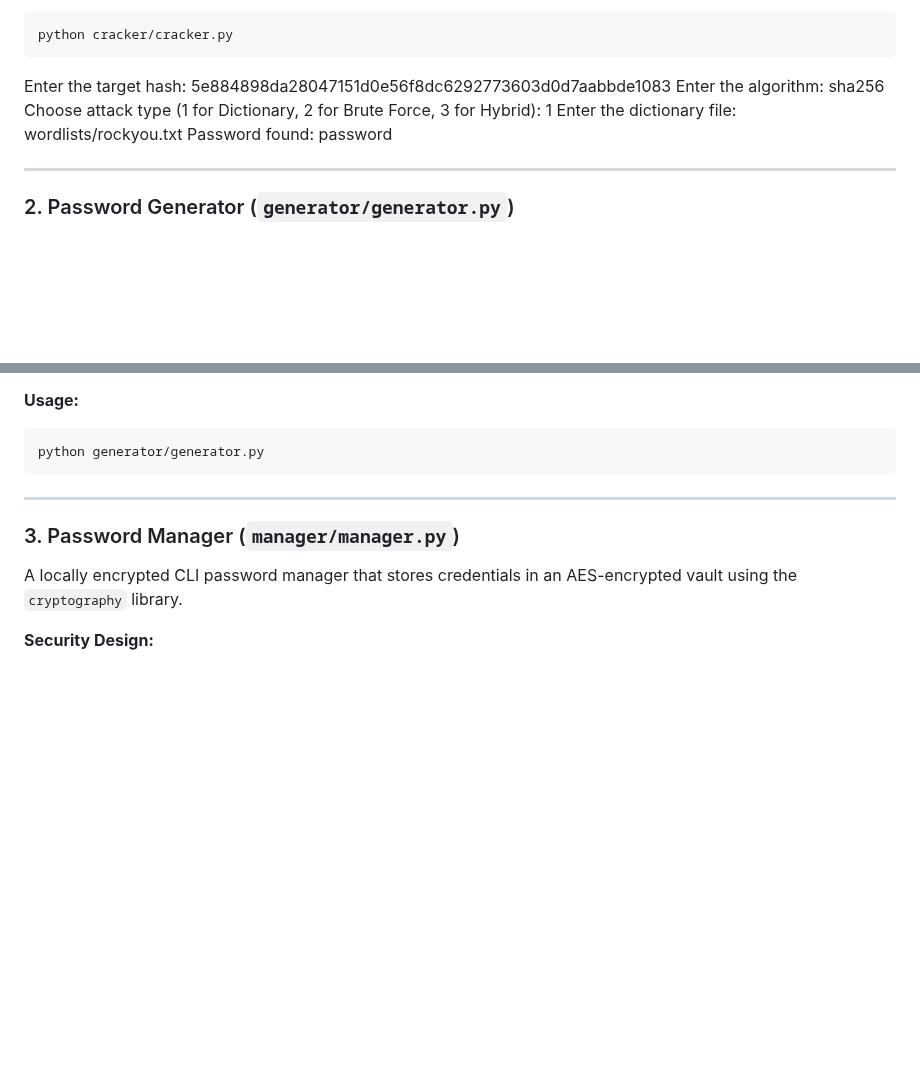
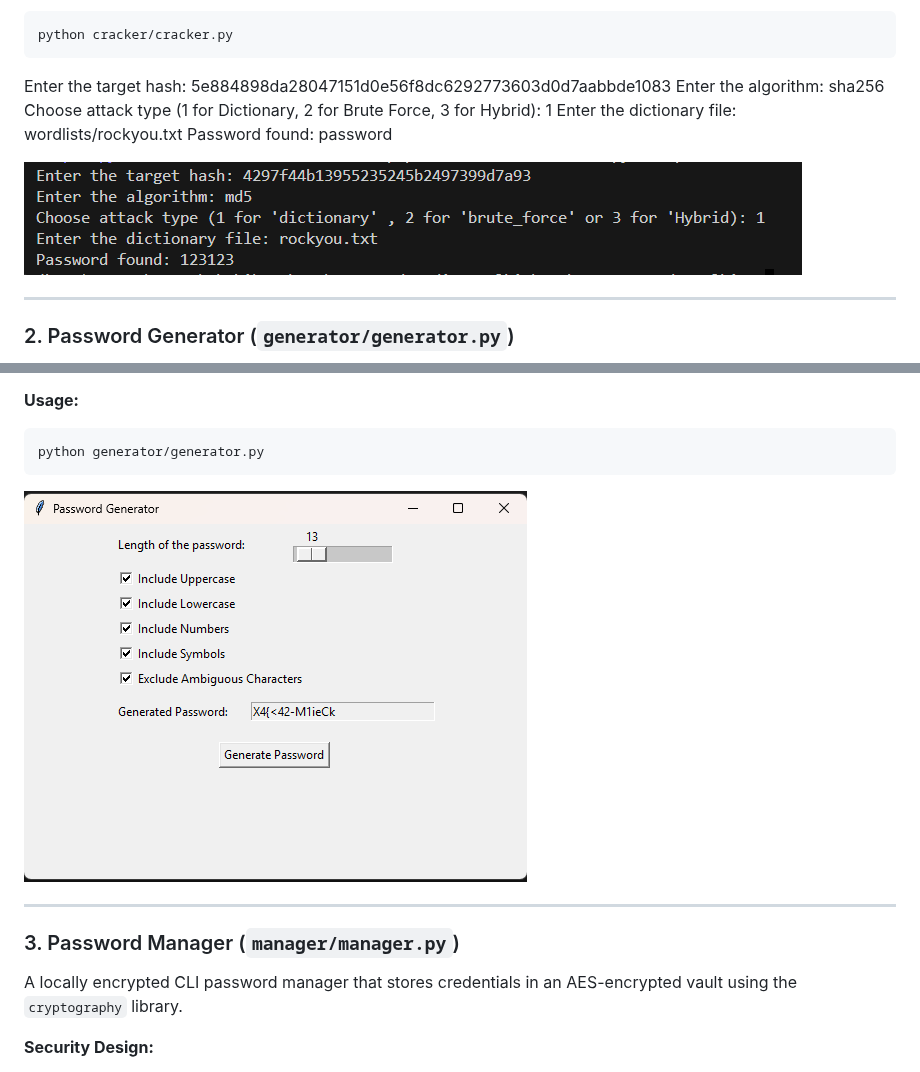
Before and after one commit to akshitjindal77/python-password-toolkit, a Markdown page: README.md, 2 parts joined by grey strips. Drawn GitHub-style; pictures changed too: demo/screenshots/cracker.png (added); blank space fills up the shorter version.

Commit message:
Added screenshots in the README file

````diff
--- a/README.md
+++ b/README.md
@@ -58,6 +58,8 @@ Choose attack type (1 for Dictionary, 2 for Brute Force, 3 for Hybrid): 1
 Enter the dictionary file: wordlists/rockyou.txt
 Password found: password
 
+![Password Cracker Screenshot](demo/screenshots/cracker.png)
+
 ---
 
 ### 2. Password Generator (`generator/generator.py`)
@@ -77,6 +79,8 @@ fine-grained control over character composition.
 ```bash
 python generator/generator.py
 ```
+
+![Password Generator Screenshot](demo/screenshots/generator.png)
 
 ---
 
````
Also changed, not shown: 1 other file.
